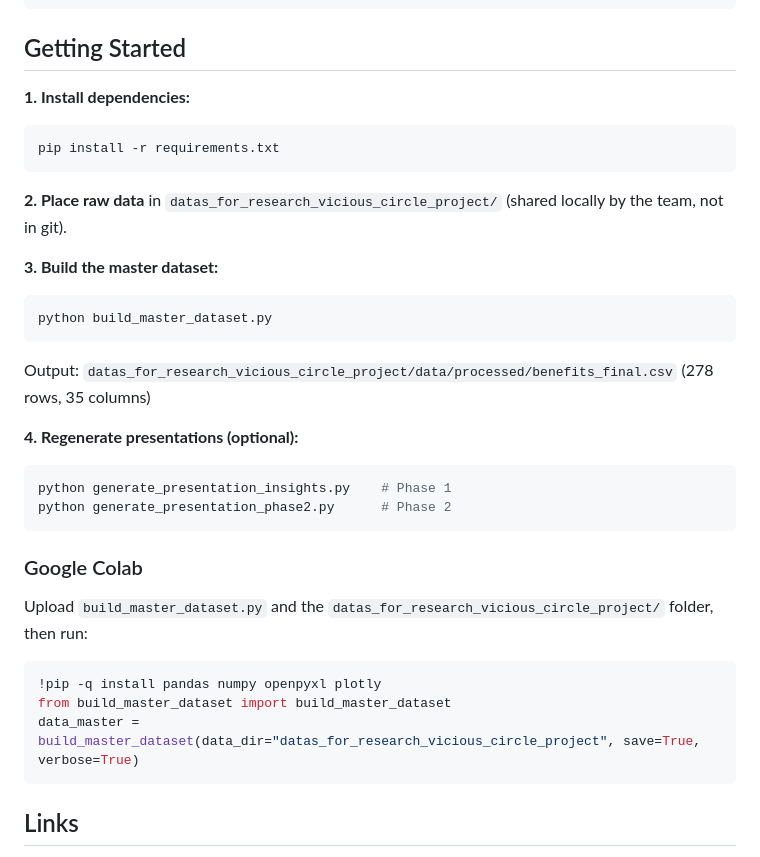
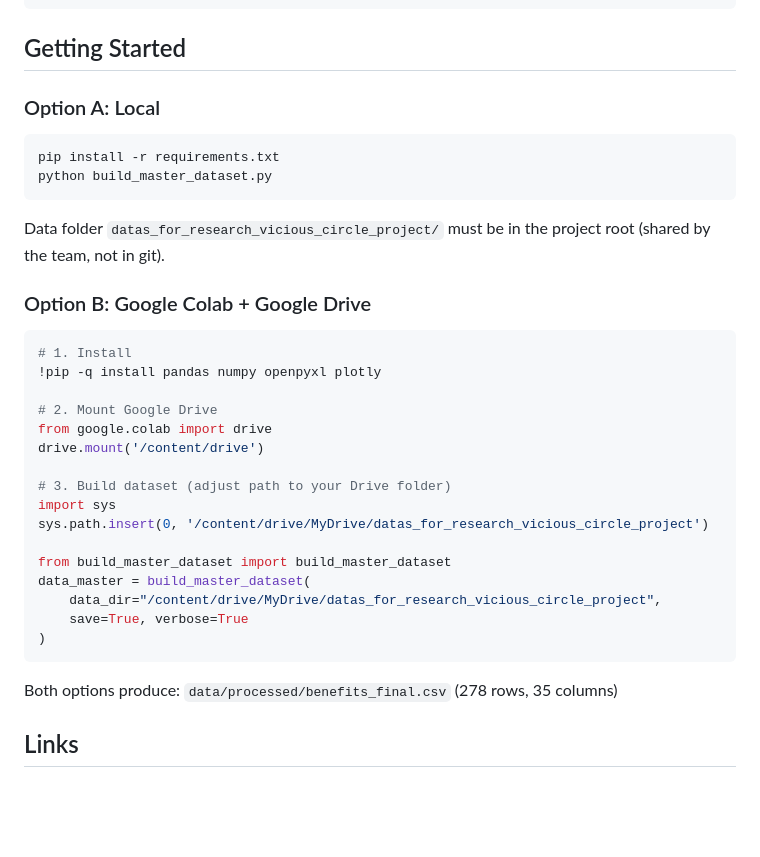
Before and after one commit to TovTechOrg/research-vicious-circle, a Markdown page: README.md, the part around the change. Rendered like a GitHub page; blank space fills up the shorter version.

Commit message:
Simplify README: two clear setup options (local vs Colab+Drive)
Co-Authored-By: Claude Opus 4.6 <noreply@anthropic.com>

````diff
--- a/README.md
+++ b/README.md
@@ -93,35 +93,37 @@ Both indices are normalized to **[-1, +1]** (Distress → Resilience).
 
 ## Getting Started
 
-**1. Install dependencies:**
+### Option A: Local
+
 ```bash
 pip install -r requirements.txt
-```
-
-**2. Place raw data** in `datas_for_research_vicious_circle_project/` (shared locally by the team, not in git).
-
-**3. Build the master dataset:**
-```bash
 python build_master_dataset.py
 ```
 
-Output: `datas_for_research_vicious_circle_project/data/processed/benefits_final.csv` (278 rows, 35 columns)
+Data folder `datas_for_research_vicious_circle_project/` must be in the project root (shared by the team, not in git).
 
-**4. Regenerate presentations (optional):**
-```bash
-python generate_presentation_insights.py    # Phase 1
-python generate_presentation_phase2.py      # Phase 2
+### Option B: Google Colab + Google Drive
+
+```python
+# 1. Install
+!pip -q install pandas numpy openpyxl plotly
+
+# 2. Mount Google Drive
+from google.colab import drive
+drive.mount('/content/drive')
+
+# 3. Build dataset (adjust path to your Drive folder)
+import sys
+sys.path.insert(0, '/content/drive/MyDrive/datas_for_research_vicious_circle_project')
+
+from build_master_dataset import build_master_dataset
+data_master = build_master_dataset(
+    data_dir="/content/drive/MyDrive/datas_for_research_vicious_circle_project",
+    save=True, verbose=True
+)
 ```
 
-### Google Colab
-
-Upload `build_master_dataset.py` and the `datas_for_research_vicious_circle_project/` folder, then run:
-
-```python
-!pip -q install pandas numpy openpyxl plotly
-from build_master_dataset import build_master_dataset
-data_master = build_master_dataset(data_dir="datas_for_research_vicious_circle_project", save=True, verbose=True)
-```
+Both options produce: `data/processed/benefits_final.csv` (278 rows, 35 columns)
 
 ## Links
 
````
